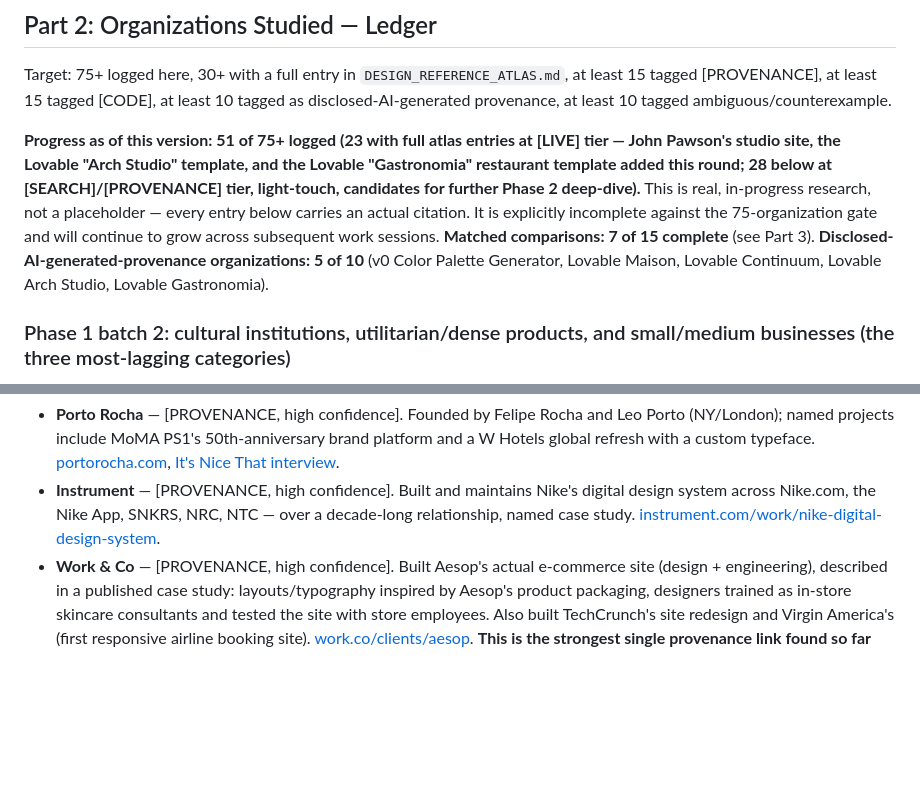
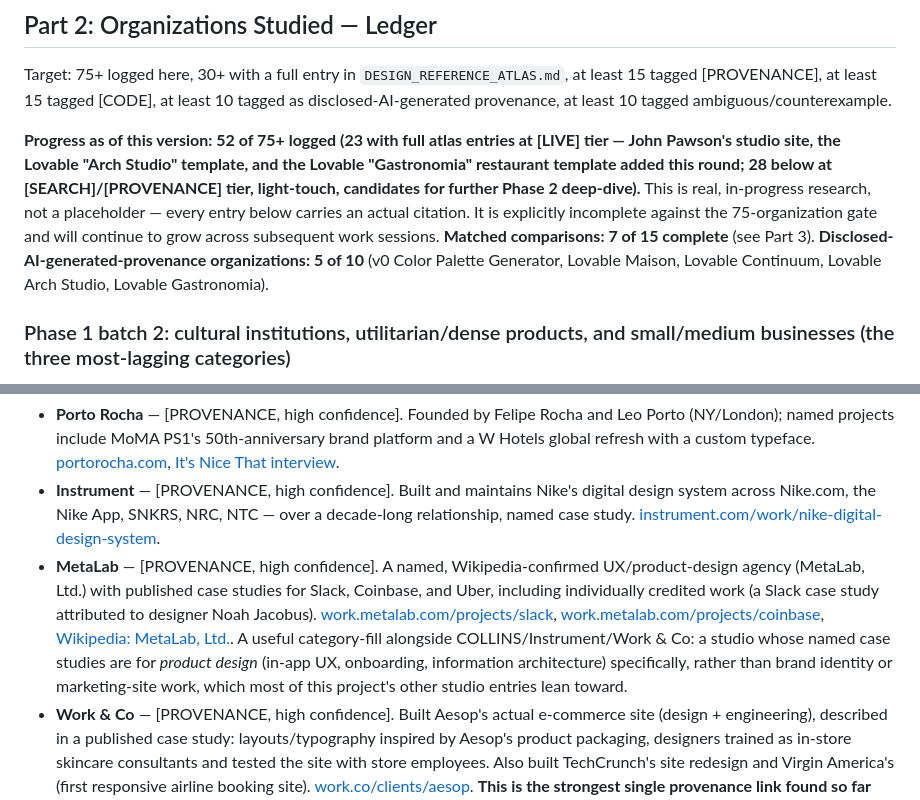
Before and after one commit to jmoloney232/not_vibe_coding, a Markdown page: PROFESSIONAL_WEB_DESIGN_RESEARCH.md, 2 parts joined by grey strips. GitHub-like rendering; blank space fills up the shorter version.

Commit message:
Design-calibration project: add MetaLab (52/75+ orgs)
Adds MetaLab, a Wikipedia-confirmed product-design agency with named,
individually-credited case studies (Slack, Coinbase, Uber) — fills a gap
among this project's studio entries, most of which lean toward brand
identity/marketing-site work rather than in-app product design specifically.

Co-Authored-By: Claude Sonnet 5 <noreply@anthropic.com>
Claude-Session: https://claude.ai/code/session_01Aov2jvmWVMBi6myVsnP5eb

```diff
--- a/PROFESSIONAL_WEB_DESIGN_RESEARCH.md
+++ b/PROFESSIONAL_WEB_DESIGN_RESEARCH.md
@@ -83,7 +83,7 @@ An organization is only counted toward this project's "detailed analysis" quota
 
 Target: 75+ logged here, 30+ with a full entry in `DESIGN_REFERENCE_ATLAS.md`, at least 15 tagged [PROVENANCE], at least 15 tagged [CODE], at least 10 tagged as disclosed-AI-generated provenance, at least 10 tagged ambiguous/counterexample.
 
-**Progress as of this version: 51 of 75+ logged (23 with full atlas entries at [LIVE] tier — John Pawson's studio site, the Lovable "Arch Studio" template, and the Lovable "Gastronomia" restaurant template added this round; 28 below at [SEARCH]/[PROVENANCE] tier, light-touch, candidates for further Phase 2 deep-dive).** This is real, in-progress research, not a placeholder — every entry below carries an actual citation. It is explicitly incomplete against the 75-organization gate and will continue to grow across subsequent work sessions. **Matched comparisons: 7 of 15 complete** (see Part 3). **Disclosed-AI-generated-provenance organizations: 5 of 10** (v0 Color Palette Generator, Lovable Maison, Lovable Continuum, Lovable Arch Studio, Lovable Gastronomia).
+**Progress as of this version: 52 of 75+ logged (23 with full atlas entries at [LIVE] tier — John Pawson's studio site, the Lovable "Arch Studio" template, and the Lovable "Gastronomia" restaurant template added this round; 28 below at [SEARCH]/[PROVENANCE] tier, light-touch, candidates for further Phase 2 deep-dive).** This is real, in-progress research, not a placeholder — every entry below carries an actual citation. It is explicitly incomplete against the 75-organization gate and will continue to grow across subsequent work sessions. **Matched comparisons: 7 of 15 complete** (see Part 3). **Disclosed-AI-generated-provenance organizations: 5 of 10** (v0 Color Palette Generator, Lovable Maison, Lovable Continuum, Lovable Arch Studio, Lovable Gastronomia).
 
 ### Phase 1 batch 2: cultural institutions, utilitarian/dense products, and small/medium businesses (the three most-lagging categories)
 
@@ -115,6 +115,7 @@ GOV.UK Design System · GitHub Primer · Stripe · Linear · Basecamp · v0 "Col
 - **COLLINS** — [PROVENANCE, high confidence]. Independent NYC/SF studio; named client roster (Spotify, Dropbox, Mailchimp, Figma, Twitch, Robinhood, Nike Run Club) with published case studies at wearecollins.com/case-studies/. [Case Studies | COLLINS](https://wearecollins.com/case-studies/).
 - **Porto Rocha** — [PROVENANCE, high confidence]. Founded by Felipe Rocha and Leo Porto (NY/London); named projects include MoMA PS1's 50th-anniversary brand platform and a W Hotels global refresh with a custom typeface. [portorocha.com](https://www.portorocha.com/), [It's Nice That interview](https://www.itsnicethat.com/articles/porto-rocha-museu-nacional-identity-graphic-design-030720).
 - **Instrument** — [PROVENANCE, high confidence]. Built and maintains Nike's digital design system across Nike.com, the Nike App, SNKRS, NRC, NTC — over a decade-long relationship, named case study. [instrument.com/work/nike-digital-design-system](https://www.instrument.com/work/nike-digital-design-system).
+- **MetaLab** — [PROVENANCE, high confidence]. A named, Wikipedia-confirmed UX/product-design agency (MetaLab, Ltd.) with published case studies for Slack, Coinbase, and Uber, including individually credited work (a Slack case study attributed to designer Noah Jacobus). [work.metalab.com/projects/slack](https://work.metalab.com/projects/slack), [work.metalab.com/projects/coinbase](https://work.metalab.com/projects/coinbase), [Wikipedia: MetaLab, Ltd.](https://en.wikipedia.org/wiki/MetaLab,_Ltd.). A useful category-fill alongside COLLINS/Instrument/Work & Co: a studio whose named case studies are for *product design* (in-app UX, onboarding, information architecture) specifically, rather than brand identity or marketing-site work, which most of this project's other studio entries lean toward.
 - **Work & Co** — [PROVENANCE, high confidence]. Built Aesop's actual e-commerce site (design + engineering), described in a published case study: layouts/typography inspired by Aesop's product packaging, designers trained as in-store skincare consultants and tested the site with store employees. Also built TechCrunch's site redesign and Virgin America's (first responsive airline booking site). [work.co/clients/aesop](https://work.co/clients/aesop/). **This is the strongest single provenance link found so far between a named studio and a specific, inspectable, currently-live product** — direct candidate for Phase 2 pairing (Aesop the brand + Work & Co the studio, cross-referenced against the Garden skill's own `aesop.md` recipe).
 
 **Cultural institutions:**
```
